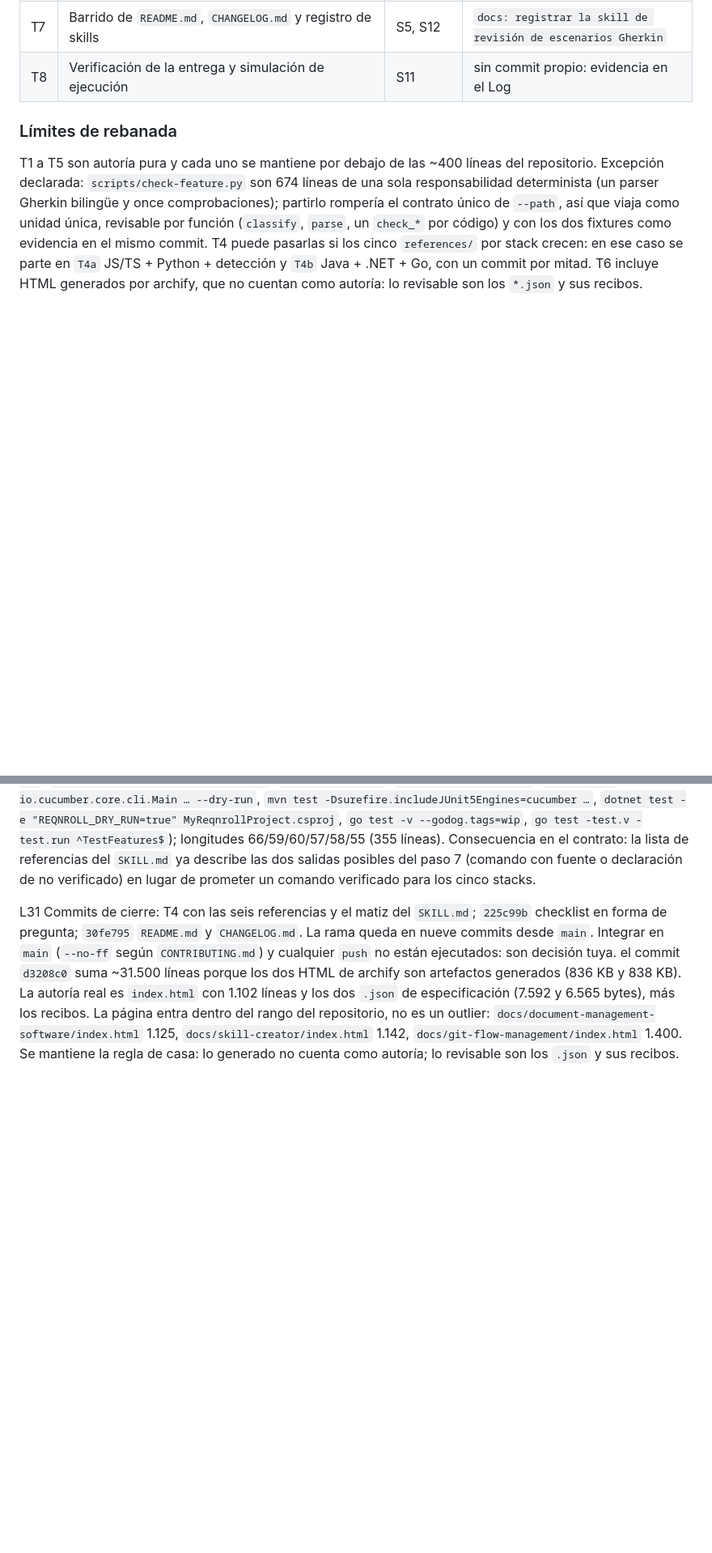
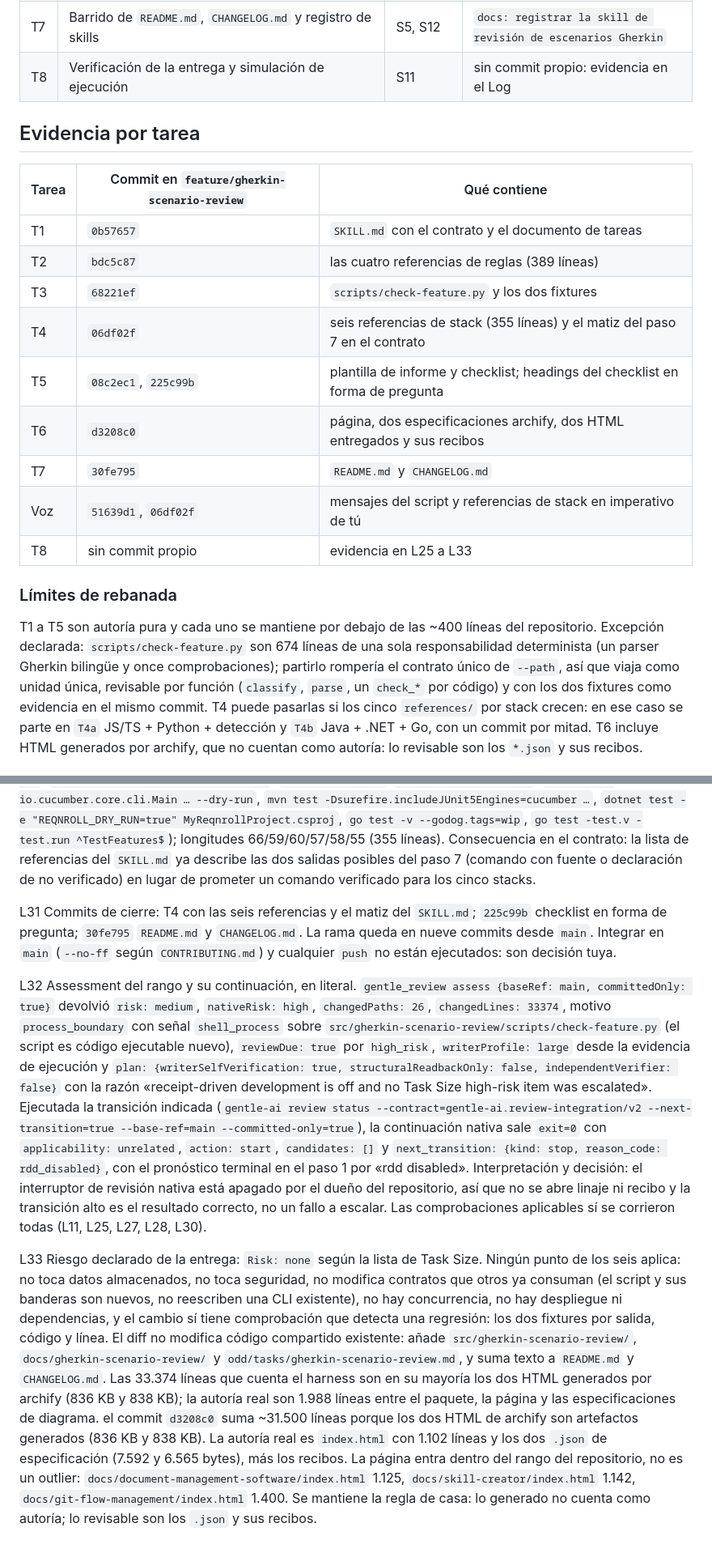
Before and after one commit to fred66sp/SKILLS-AGP, a Markdown page: odd/tasks/gherkin-scenario-review.md, 2 parts joined by grey strips. Shown at 81% size. GitHub-like rendering; blank space fills up the shorter version.

Commit message:
docs(gherkin-review): record the evidence table and the review outcome

```diff
--- a/odd/tasks/gherkin-scenario-review.md
+++ b/odd/tasks/gherkin-scenario-review.md
@@ -49,6 +49,20 @@ S13. Dominio de los ejemplos: todo ejemplo de Gherkin que aparezca en la skill (
 | T6 | `docs/gherkin-scenario-review/`: especificaciones archify, dos diagramas entregados y página principal | S5, S11 | `docs(gherkin-review): añadir página y diagramas de la skill` |
 | T7 | Barrido de `README.md`, `CHANGELOG.md` y registro de skills | S5, S12 | `docs: registrar la skill de revisión de escenarios Gherkin` |
 | T8 | Verificación de la entrega y simulación de ejecución | S11 | sin commit propio: evidencia en el Log |
+
+## Evidencia por tarea
+
+| Tarea | Commit en `feature/gherkin-scenario-review` | Qué contiene |
+|---|---|---|
+| T1 | `0b57657` | `SKILL.md` con el contrato y el documento de tareas |
+| T2 | `bdc5c87` | las cuatro referencias de reglas (389 líneas) |
+| T3 | `68221ef` | `scripts/check-feature.py` y los dos fixtures |
+| T4 | `06df02f` | seis referencias de stack (355 líneas) y el matiz del paso 7 en el contrato |
+| T5 | `08c2ec1`, `225c99b` | plantilla de informe y checklist; headings del checklist en forma de pregunta |
+| T6 | `d3208c0` | página, dos especificaciones archify, dos HTML entregados y sus recibos |
+| T7 | `30fe795` | `README.md` y `CHANGELOG.md` |
+| Voz | `51639d1`, `06df02f` | mensajes del script y referencias de stack en imperativo de tú |
+| T8 | sin commit propio | evidencia en L25 a L33 |
 
 ### Límites de rebanada
 
@@ -116,4 +130,8 @@ L29 Registro de skills: el índice `.atl/skill-registry.md` es estado local gene
 
 L30 T4 cerrado. El worker convirtió la voz de las seis referencias a la de casa y dejó dos subjuntivos de tercera persona legítimos (`use godog.ScenarioContext`, «la sección del runner que el proyecto use»), correctamente no tocados. Decisión del orquestador sobre la única línea abierta: la frase de fallback de `stack-go.md` pasaba a «comprueba la bandera…». El literal en usted existía solo porque yo lo había prescrito así en el encargo; dentro del paquete manda la voz de casa, y la frase sigue declarando lo mismo. Comprobación propia tras el barrido: `grep` de las formas de usted sobre `references/stack-*.md` → 0 coincidencias; los nueve comandos verificados siguen presentes carácter por carácter (`cucumber-js --dry-run`, `cucumber-js --dry-run --tags "@ci"`, `behave --dry-run`, `pytest --collect-only`, `java -cp … io.cucumber.core.cli.Main … --dry-run`, `mvn test -Dsurefire.includeJUnit5Engines=cucumber …`, `dotnet test -e "REQNROLL_DRY_RUN=true" MyReqnrollProject.csproj`, `go test -v --godog.tags=wip`, `go test -test.v -test.run ^TestFeatures$`); longitudes 66/59/60/57/58/55 (355 líneas). Consecuencia en el contrato: la lista de referencias del `SKILL.md` ya describe las dos salidas posibles del paso 7 (comando con fuente o declaración de no verificado) en lugar de prometer un comando verificado para los cinco stacks.
 
-L31 Commits de cierre: T4 con las seis referencias y el matiz del `SKILL.md`; `225c99b` checklist en forma de pregunta; `30fe795` `README.md` y `CHANGELOG.md`. La rama queda en nueve commits desde `main`. Integrar en `main` (`--no-ff` según `CONTRIBUTING.md`) y cualquier `push` no están ejecutados: son decisión tuya. el commit `d3208c0` suma ~31.500 líneas porque los dos HTML de archify son artefactos generados (836 KB y 838 KB). La autoría real es `index.html` con 1.102 líneas y los dos `.json` de especificación (7.592 y 6.565 bytes), más los recibos. La página entra dentro del rango del repositorio, no es un outlier: `docs/document-management-software/index.html` 1.125, `docs/skill-creator/index.html` 1.142, `docs/git-flow-management/index.html` 1.400. Se mantiene la regla de casa: lo generado no cuenta como autoría; lo revisable son los `.json` y sus recibos.
+L31 Commits de cierre: T4 con las seis referencias y el matiz del `SKILL.md`; `225c99b` checklist en forma de pregunta; `30fe795` `README.md` y `CHANGELOG.md`. La rama queda en nueve commits desde `main`. Integrar en `main` (`--no-ff` según `CONTRIBUTING.md`) y cualquier `push` no están ejecutados: son decisión tuya.
+
+L32 Assessment del rango y su continuación, en literal. `gentle_review assess {baseRef: main, committedOnly: true}` devolvió `risk: medium`, `nativeRisk: high`, `changedPaths: 26`, `changedLines: 33374`, motivo `process_boundary` con señal `shell_process` sobre `src/gherkin-scenario-review/scripts/check-feature.py` (el script es código ejecutable nuevo), `reviewDue: true` por `high_risk`, `writerProfile: large` desde la evidencia de ejecución y `plan: {writerSelfVerification: true, structuralReadbackOnly: false, independentVerifier: false}` con la razón «receipt-driven development is off and no Task Size high-risk item was escalated». Ejecutada la transición indicada (`gentle-ai review status --contract=gentle-ai.review-integration/v2 --next-transition=true --base-ref=main --committed-only=true`), la continuación nativa sale `exit=0` con `applicability: unrelated`, `action: start`, `candidates: []` y `next_transition: {kind: stop, reason_code: rdd_disabled}`, con el pronóstico terminal en el paso 1 por «rdd disabled». Interpretación y decisión: el interruptor de revisión nativa está apagado por el dueño del repositorio, así que no se abre linaje ni recibo y la transición alto es el resultado correcto, no un fallo a escalar. Las comprobaciones aplicables sí se corrieron todas (L11, L25, L27, L28, L30).
+
+L33 Riesgo declarado de la entrega: `Risk: none` según la lista de Task Size. Ningún punto de los seis aplica: no toca datos almacenados, no toca seguridad, no modifica contratos que otros ya consuman (el script y sus banderas son nuevos, no reescriben una CLI existente), no hay concurrencia, no hay despliegue ni dependencias, y el cambio sí tiene comprobación que detecta una regresión: los dos fixtures por salida, código y línea. El diff no modifica código compartido existente: añade `src/gherkin-scenario-review/`, `docs/gherkin-scenario-review/` y `odd/tasks/gherkin-scenario-review.md`, y suma texto a `README.md` y `CHANGELOG.md`. Las 33.374 líneas que cuenta el harness son en su mayoría los dos HTML generados por archify (836 KB y 838 KB); la autoría real son 1.988 líneas entre el paquete, la página y las especificaciones de diagrama. el commit `d3208c0` suma ~31.500 líneas porque los dos HTML de archify son artefactos generados (836 KB y 838 KB). La autoría real es `index.html` con 1.102 líneas y los dos `.json` de especificación (7.592 y 6.565 bytes), más los recibos. La página entra dentro del rango del repositorio, no es un outlier: `docs/document-management-software/index.html` 1.125, `docs/skill-creator/index.html` 1.142, `docs/git-flow-management/index.html` 1.400. Se mantiene la regla de casa: lo generado no cuenta como autoría; lo revisable son los `.json` y sus recibos.
```
